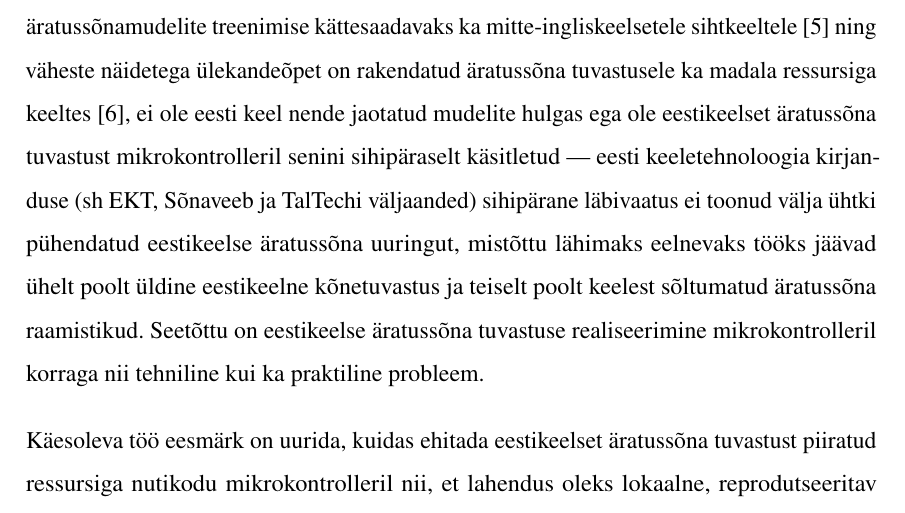
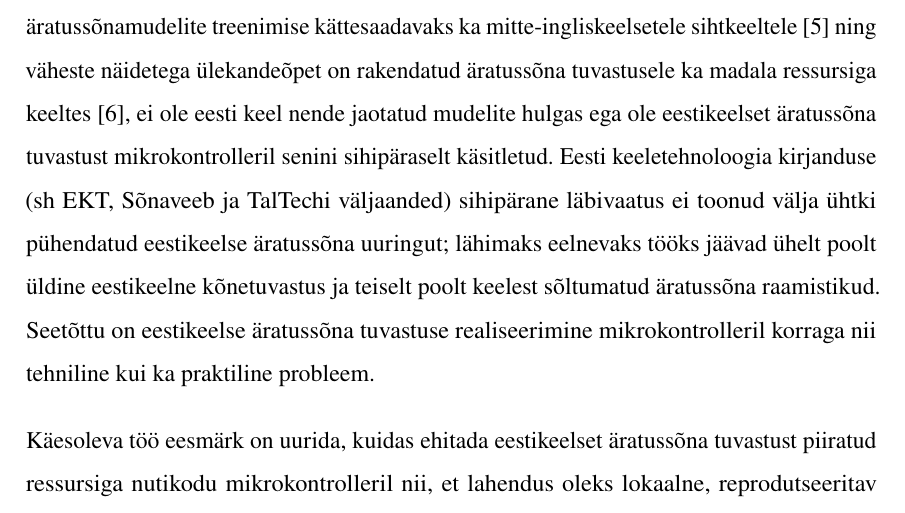
Before and after one commit to Yikizi/kratt, a LaTeX thesis (docs/thesis/thesis-tex-estonian/main.tex, which reads docs/thesis/thesis-tex-estonian/chapters/introduction.tex): part of page 10 of 51, cut so that both start at the same text. Compiled offline with pdfLaTeX.

Commit message:
docs(thesis): committee-questions — split prior-art gap claim into standalone sentence
(cherry picked from commit 2248c8e8b27f5a27f1714388c958c09c8f62dc21)

```diff
--- a/docs/thesis/thesis-tex-estonian/chapters/introduction.tex
+++ b/docs/thesis/thesis-tex-estonian/chapters/introduction.tex
@@ -1,4 +1,4 @@
-Nutikodu hääljuhtimise lahendused liiguvad üha rohkem servaseadmete suunas, kuid eestikeelsete äratussõnade (ingl \emph{wake word}) tugi on endiselt piiratud. Paljud valmis lahendused eeldavad ingliskeelset kasutust, pilveühendust või riistvara, mis ei sobi väikese energiatarbega koduautomaatikaseadmetele. Ehkki eesti keele jaoks on olemas mahukad kõnetuvastuse korpused ja mudelid \cite{taltech-asr-data2024,riigikogu-stenograms2025} ning äratussõna tuvastust käsitleb rahvusvaheline kirjandus põhjalikult nii klassikalistes väikesejalajäljega arhitektuurides \cite{chen2014smallfootprint} kui ka värskemates ülevaadetes \cite{lopezespejo2021deepkws}, ning avatud raamistikud nagu \texttt{openWakeWord} on teinud kogukondliku äratussõnamudelite treenimise kättesaadavaks ka mitte-ingliskeelsetele sihtkeeltele \cite{openwakeword2026} ning väheste näidetega ülekandeõpet on rakendatud äratussõna tuvastusele ka madala ressursiga keeltes \cite{mazumder2021fewshot}, ei ole eesti keel nende jaotatud mudelite hulgas ega ole eestikeelset äratussõna tuvastust mikrokontrolleril senini sihipäraselt käsitletud --- eesti keeletehnoloogia kirjanduse (sh EKT, Sõnaveeb ja TalTechi väljaanded) sihipärane läbivaatus ei toonud välja ühtki pühendatud eestikeelse äratussõna uuringut, mistõttu lähimaks eelnevaks tööks jäävad ühelt poolt üldine eestikeelne kõnetuvastus ja teiselt poolt keelest sõltumatud äratussõna raamistikud. Seetõttu on eestikeelse äratussõna tuvastuse realiseerimine mikrokontrolleril korraga nii tehniline kui ka praktiline probleem.
+Nutikodu hääljuhtimise lahendused liiguvad üha rohkem servaseadmete suunas, kuid eestikeelsete äratussõnade (ingl \emph{wake word}) tugi on endiselt piiratud. Paljud valmis lahendused eeldavad ingliskeelset kasutust, pilveühendust või riistvara, mis ei sobi väikese energiatarbega koduautomaatikaseadmetele. Ehkki eesti keele jaoks on olemas mahukad kõnetuvastuse korpused ja mudelid \cite{taltech-asr-data2024,riigikogu-stenograms2025} ning äratussõna tuvastust käsitleb rahvusvaheline kirjandus põhjalikult nii klassikalistes väikesejalajäljega arhitektuurides \cite{chen2014smallfootprint} kui ka värskemates ülevaadetes \cite{lopezespejo2021deepkws}, ning avatud raamistikud nagu \texttt{openWakeWord} on teinud kogukondliku äratussõnamudelite treenimise kättesaadavaks ka mitte-ingliskeelsetele sihtkeeltele \cite{openwakeword2026} ning väheste näidetega ülekandeõpet on rakendatud äratussõna tuvastusele ka madala ressursiga keeltes \cite{mazumder2021fewshot}, ei ole eesti keel nende jaotatud mudelite hulgas ega ole eestikeelset äratussõna tuvastust mikrokontrolleril senini sihipäraselt käsitletud. Eesti keeletehnoloogia kirjanduse (sh EKT, Sõnaveeb ja TalTechi väljaanded) sihipärane läbivaatus ei toonud välja ühtki pühendatud eestikeelse äratussõna uuringut; lähimaks eelnevaks tööks jäävad ühelt poolt üldine eestikeelne kõnetuvastus ja teiselt poolt keelest sõltumatud äratussõna raamistikud. Seetõttu on eestikeelse äratussõna tuvastuse realiseerimine mikrokontrolleril korraga nii tehniline kui ka praktiline probleem.
 
 Käesoleva töö eesmärk on uurida, kuidas ehitada eestikeelset äratussõna tuvastust piiratud ressursiga nutikodu mikrokontrolleril nii, et lahendus oleks lokaalne, reprodutseeritav ja reaalses kasutuses hinnatav. Töö keskmes on projekt \enquote{Kratt}, mille kitsam fookus on äratussõna tuvastus, mitte kogu kõnetöötluse toru. Selline piirang on teadlik, sest äratussõna on kasutuskogemuse esimene filter ning selles etapis tekkivad vead mõjutavad kogu ülejäänud süsteemi.
 
```
